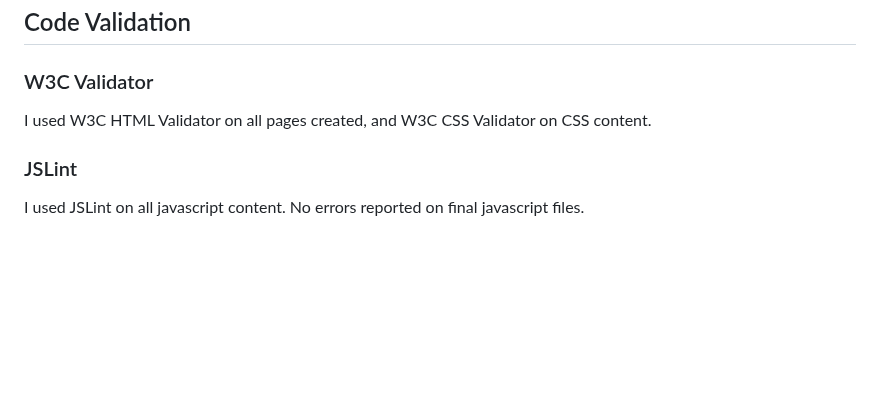
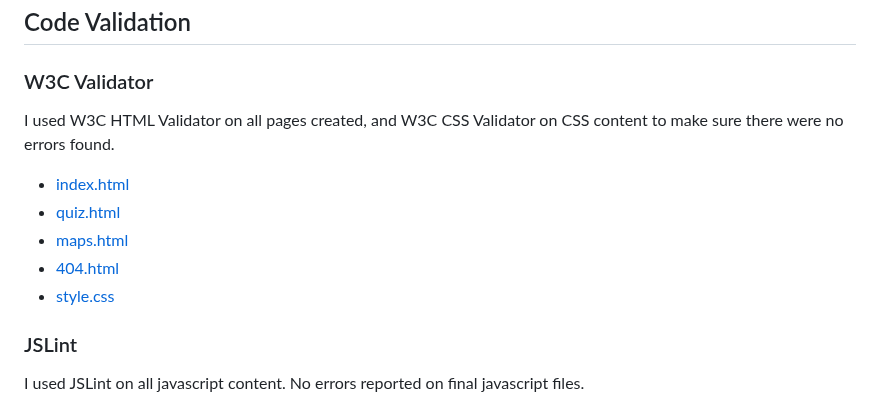
Before and after one commit to ClaraR93/Discover-South-Wales, a Markdown page: TESTING.md, the part around the change. Rendered like a GitHub page; blank space fills up the shorter version.

Commit message:
Add content to TESTING.md

```diff
--- a/TESTING.md
+++ b/TESTING.md
@@ -21,7 +21,13 @@ Testing was implemented throughout the entire build of this project. I used Chro
 
 ### W3C Validator
 
-I used W3C HTML Validator on all pages created, and W3C CSS Validator on CSS content.
+I used W3C HTML Validator on all pages created, and W3C CSS Validator on CSS content to make sure there were no errors found.
+
+- [index.html](docs/w3c/w3c-html-validator-home.png)
+- [quiz.html](docs/w3c/w3c-html-validator-quiz.png)
+- [maps.html](docs/w3c/w3c-html-validator-maps.png)
+- [404.html](docs/w3c/w3c-html-validator-404.png)
+- [style.css](docs/w3c/s3c-css-validator-results.png)
 
 ### JSLint
 
```
